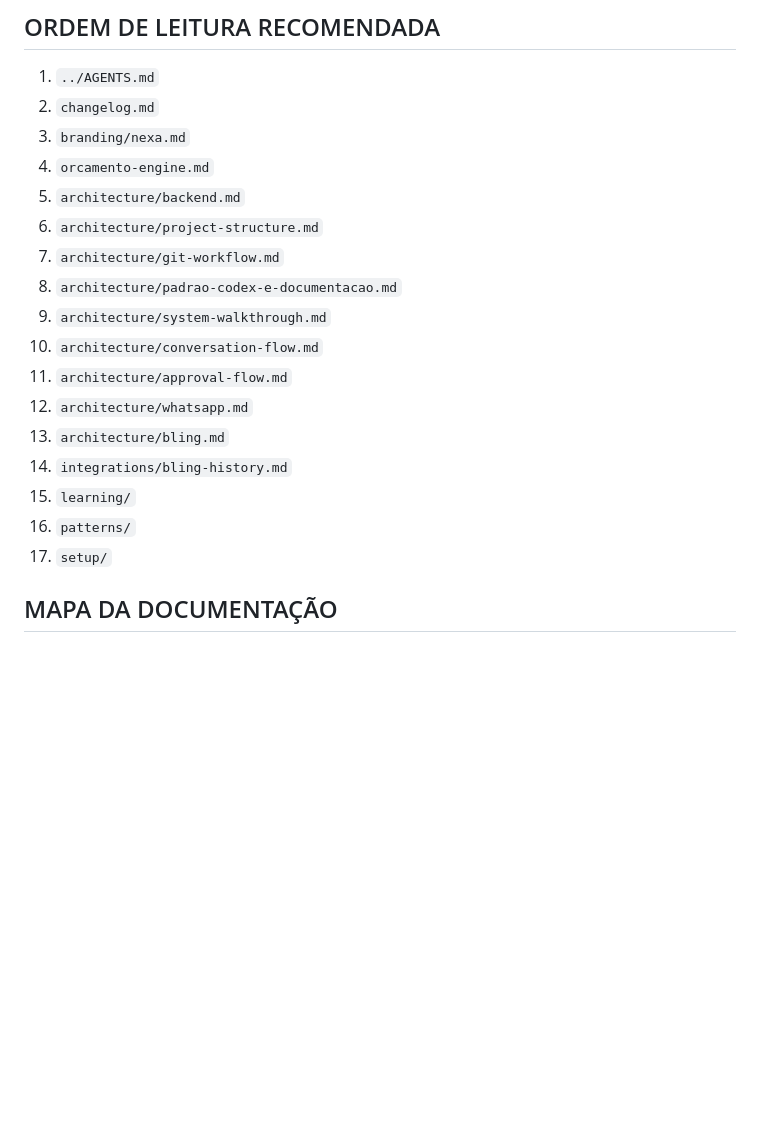
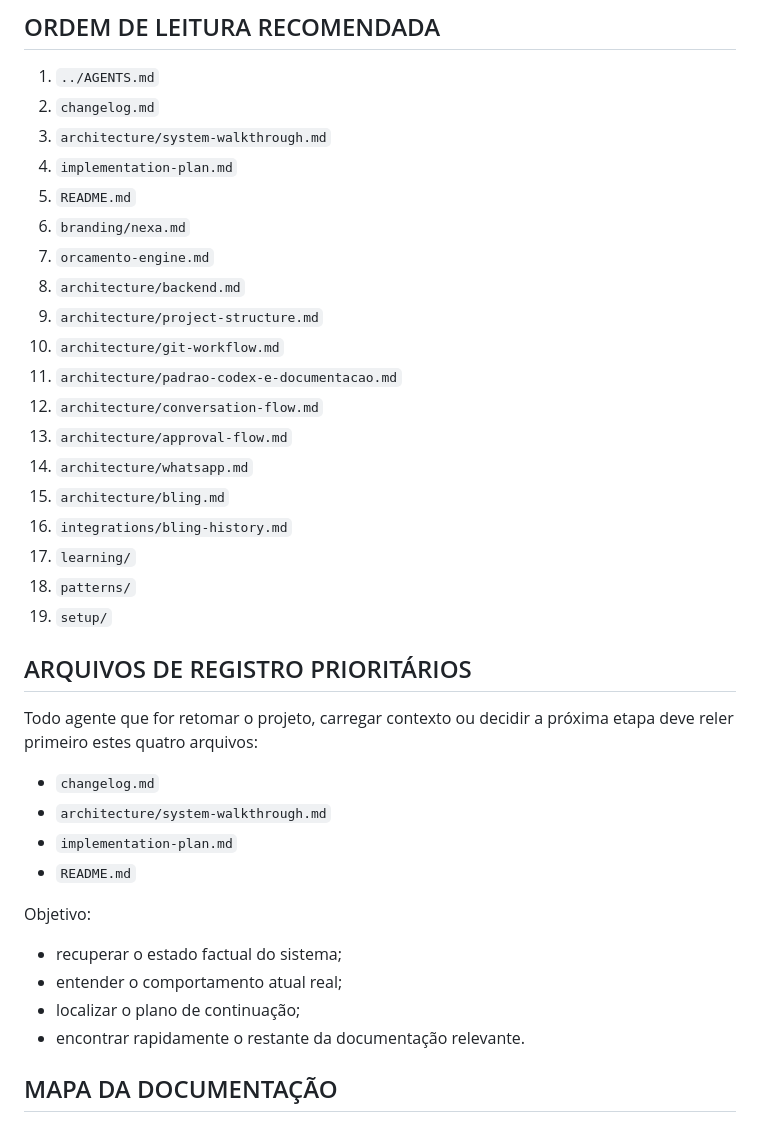
Before and after one commit to DaviSilvaTec/nexa, a Markdown page: docs/README.md, the part around the change. GitHub-like rendering; blank space fills up the shorter version.

Commit message:
documenta arquivos obrigatorios de registro do sistema

```diff
--- a/docs/README.md
+++ b/docs/README.md
@@ -13,21 +13,36 @@ Consultar este arquivo ao iniciar o projeto, ao orientar o Codex, ao revisar a a
 ## ORDEM DE LEITURA RECOMENDADA
 1. `../AGENTS.md`
 2. `changelog.md`
-3. `branding/nexa.md`
-4. `orcamento-engine.md`
-5. `architecture/backend.md`
-6. `architecture/project-structure.md`
-7. `architecture/git-workflow.md`
-8. `architecture/padrao-codex-e-documentacao.md`
-9. `architecture/system-walkthrough.md`
-10. `architecture/conversation-flow.md`
-11. `architecture/approval-flow.md`
-12. `architecture/whatsapp.md`
-13. `architecture/bling.md`
-14. `integrations/bling-history.md`
-15. `learning/`
-16. `patterns/`
-17. `setup/`
+3. `architecture/system-walkthrough.md`
+4. `implementation-plan.md`
+5. `README.md`
+6. `branding/nexa.md`
+7. `orcamento-engine.md`
+8. `architecture/backend.md`
+9. `architecture/project-structure.md`
+10. `architecture/git-workflow.md`
+11. `architecture/padrao-codex-e-documentacao.md`
+12. `architecture/conversation-flow.md`
+13. `architecture/approval-flow.md`
+14. `architecture/whatsapp.md`
+15. `architecture/bling.md`
+16. `integrations/bling-history.md`
+17. `learning/`
+18. `patterns/`
+19. `setup/`
+
+## ARQUIVOS DE REGISTRO PRIORITÁRIOS
+Todo agente que for retomar o projeto, carregar contexto ou decidir a próxima etapa deve reler primeiro estes quatro arquivos:
+- `changelog.md`
+- `architecture/system-walkthrough.md`
+- `implementation-plan.md`
+- `README.md`
+
+Objetivo:
+- recuperar o estado factual do sistema;
+- entender o comportamento atual real;
+- localizar o plano de continuação;
+- encontrar rapidamente o restante da documentação relevante.
 
 ## MAPA DA DOCUMENTAÇÃO
 
```
Also changed, not shown: AGENTS.md (+17 -0 lines).
